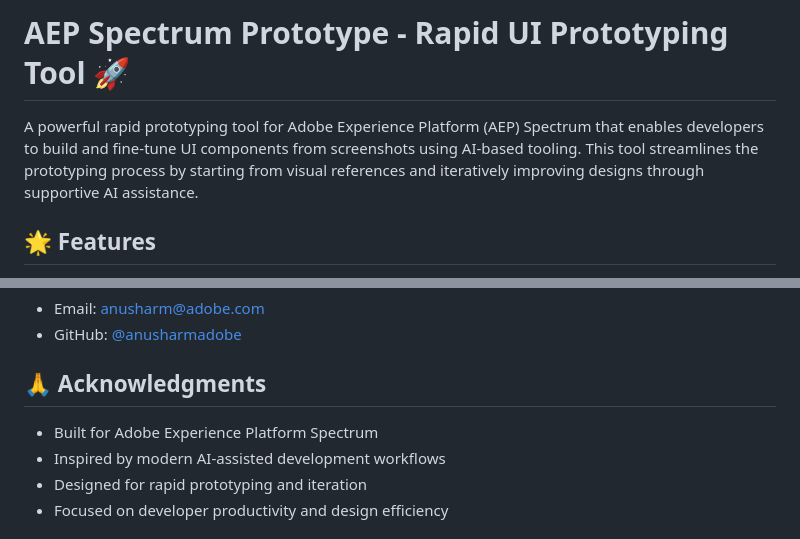
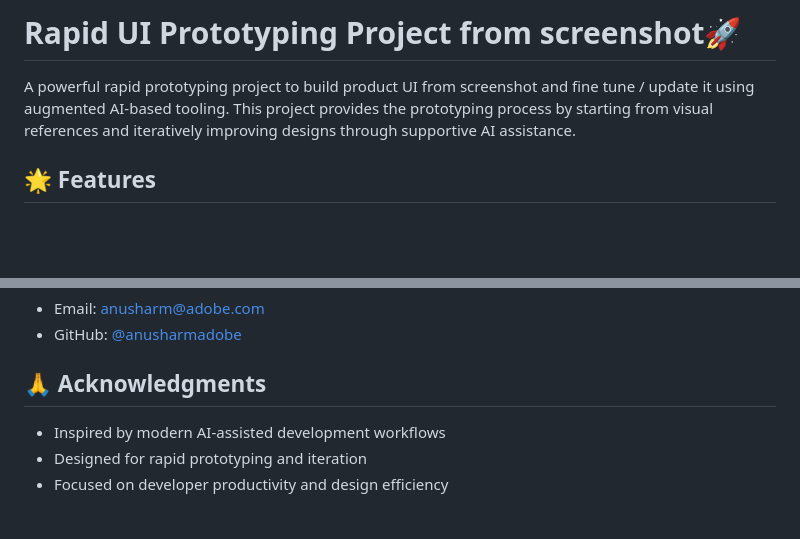
Before and after one commit to anusharmadobe/aep-spectrum-prototype, a Markdown page: README.md, 2 parts joined by grey strips. Drawn GitHub-style; blank space fills up the shorter version.

```diff
--- a/README.md
+++ b/README.md
@@ -1,6 +1,6 @@
-# AEP Spectrum Prototype - Rapid UI Prototyping Tool 🚀
+# Rapid UI Prototyping Project from screenshot🚀
 
-A powerful rapid prototyping tool for Adobe Experience Platform (AEP) Spectrum that enables developers to build and fine-tune UI components from screenshots using AI-based tooling. This tool streamlines the prototyping process by starting from visual references and iteratively improving designs through supportive AI assistance.
+A powerful rapid prototyping project to build product UI from screenshot and fine tune / update it using augmented AI-based tooling. This project provides the prototyping process by starting from visual references and iteratively improving designs through supportive AI assistance.
 
 ## 🌟 Features
 
@@ -210,7 +99,6 @@ This project is licensed under the MIT License - see the [LICENSE](LICENSE) file
 
 ## 🙏 Acknowledgments
 
-- Built for Adobe Experience Platform Spectrum
 - Inspired by modern AI-assisted development workflows
 - Designed for rapid prototyping and iteration
 - Focused on developer productivity and design efficiency
```
Also changed, not shown: other parts of README.md (+7 -118 lines).
